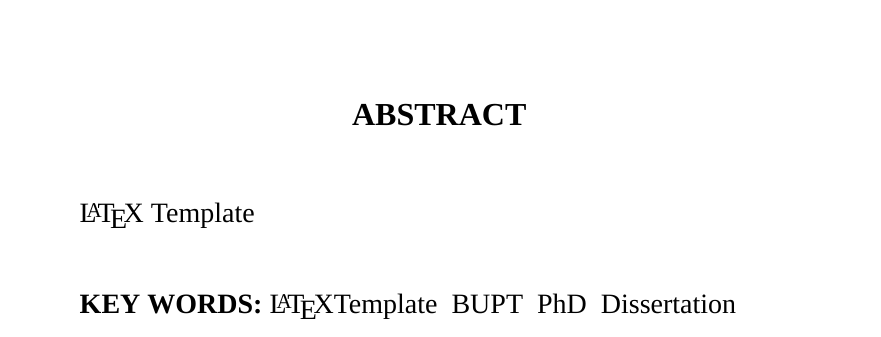
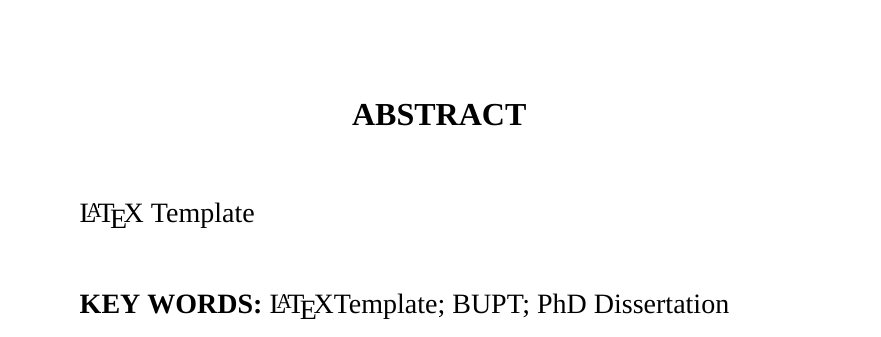
Before and after one commit to Jaakk0F/BUPTGraduateThesisLatexTemplate, a LaTeX thesis (main.tex, which reads Chapter/Chapter_enabstract.tex): part of page 6 of 15, cut so that both start at the same text. Compiled offline with XeLaTeX; a missing font is replaced by an installed copy or a similar font.

Commit message:
change keywords punctuation mark

```diff
--- a/Chapter/Chapter_enabstract.tex
+++ b/Chapter/Chapter_enabstract.tex
@@ -2,5 +2,5 @@
 
     \LaTeX~Template
 
-    \enkeywords{\LaTeX Template~~BUPT~~PhD~~Dissertation}
+    \enkeywords{\LaTeX Template; BUPT; PhD Dissertation}
 \end{enabstract}
```
Also changed, not shown: Chapter/Chapter_cnabstract.tex (+1 -1 lines).
